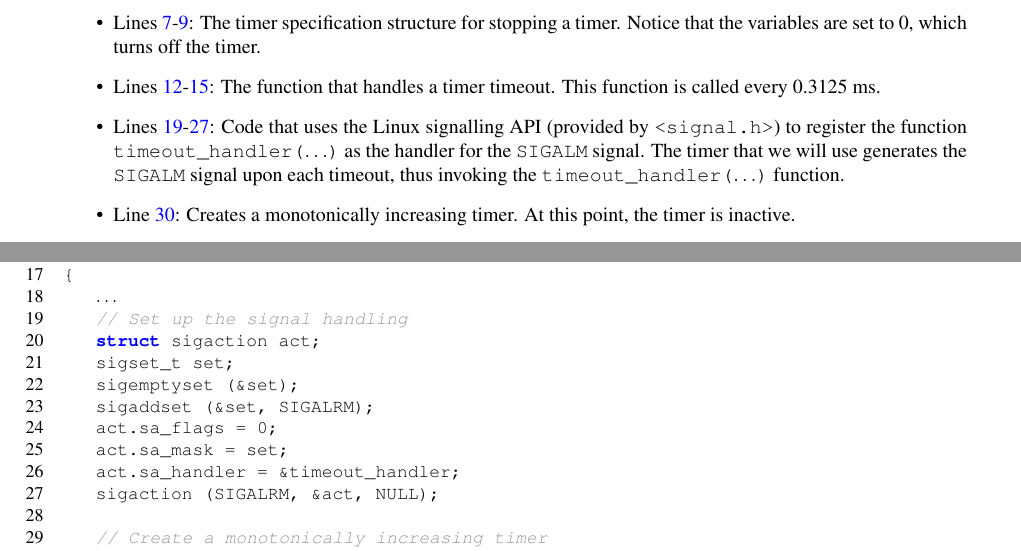
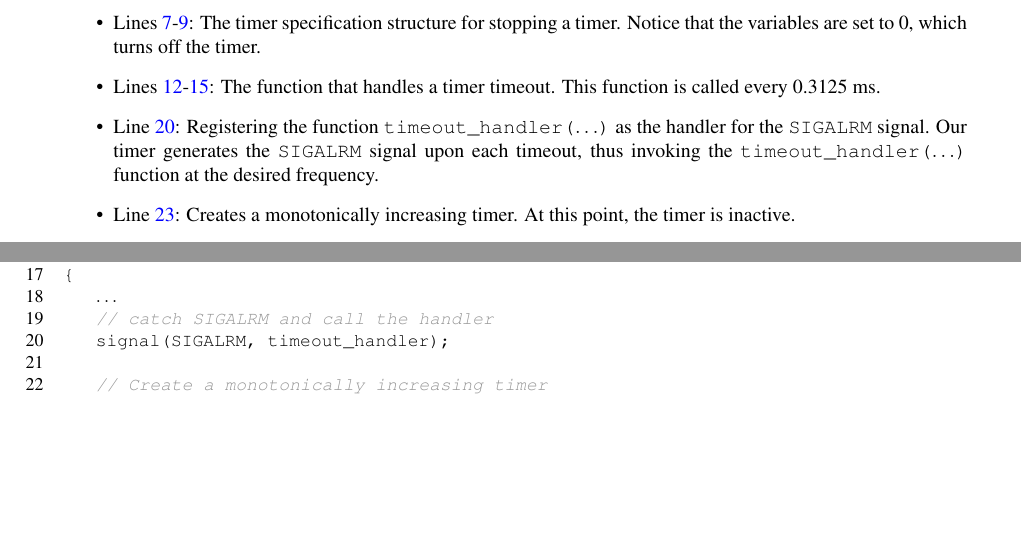
Before and after one commit to fpgacademy/Lab_Exercises_Embedded_Systems, a LaTeX document (lab9/doc/lab9.tex): two parts of pages 5 and 6 of 8, joined at a grey line, cut so that both start at the same text, the shorter picture padded with empty space. Compiled offline with pdfLaTeX.

Commit message:
Update lab9.tex
changed SIGALRM timer registration

```diff
--- a/lab9/doc/lab9.tex
+++ b/lab9/doc/lab9.tex
@@ -242,14 +242,13 @@ functions.
 \item Lines~\ref{line:t1}-\ref{line:t2}: The timer specification structure which is used to set the timer to count 0.3125 ms intervals. The \texttt{it\_interval} variable specifies when the initial timeout occurs after setting the timer (set to 312500 ns, which equals 0.3125 ms). The \texttt{it\_value} variable specifies the repeating timeout interval after the initial timeout.
 \item Lines~\ref{line:ts1}-\ref{line:ts2}: The timer specification structure for stopping a timer. Notice that the variables are set to 0, which turns off the timer.
 \item Lines~\ref{line:f1}-\ref{line:f2}: The function that handles a timer timeout. This function is called every 0.3125 ms.
-\item Lines~\ref{line:sig1}-\ref{line:sig2}: Code that uses the Linux signalling API
-(provided by \texttt{<signal.h>}) to register the function \texttt{timeout\_handler($\ldots$)} as
-the handler for the \texttt{SIGALM} signal. The timer that we will use generates the
-\texttt{SIGALM} signal upon each timeout, thus invoking the
-\texttt{timeout\_handler($\ldots$)} function.
+\item Line~\ref{line:sig2}: Registering the function \texttt{timeout\_handler($\ldots$)} as
+the handler for the \texttt{SIGALRM} signal. Our timer generates the
+\texttt{SIGALRM} signal upon each timeout, thus invoking the
+\texttt{timeout\_handler($\ldots$)} function at the desired frequency.
 \item Line~\ref{line:mono}: Creates a monotonically increasing timer. At this point, the timer is inactive.
 \item Line~\ref{line:timer}: Arms the timer, making it timeout every 0.3125 ms. Upon each
-timeout, the timer will send the \texttt{SIGALM} signal to this program, which will invoke
+timeout, the timer will send the \texttt{SIGALRM} signal to this program, which will invoke
 the \texttt{timeout\_handler($\ldots$)} function.
 \item Line~\ref{line:stop}: Stops the timer by configuring it with a zero for both
 \texttt{it\_interval} and \texttt{it\_value}.
@@ -305,15 +304,8 @@ void timeout_handler(int signo) {
 int main(void)
 {
 	|$\ldots$|
-	|\label{line:sig1}|// Set up the signal handling
-	struct sigaction act;
-	sigset_t set;
-	sigemptyset (&set);
-	sigaddset (&set, SIGALRM);
-	act.sa_flags = 0;
-	act.sa_mask = set;
-	act.sa_handler = &timeout_handler;
-	|\label{line:sig2}|sigaction (SIGALRM, &act, NULL);
+	|\label{line:sig1}|// catch SIGALRM and call the handler
+	|\label{line:sig2}|signal(SIGALRM, timeout_handler);
 
 	// Create a monotonically increasing timer
 	|\label{line:mono}|timer_create (CLOCK_MONOTONIC, NULL, &interval_timer_id);
```
Also changed, not shown: lab9/doc/lab9.tex (2 more changed lines).
